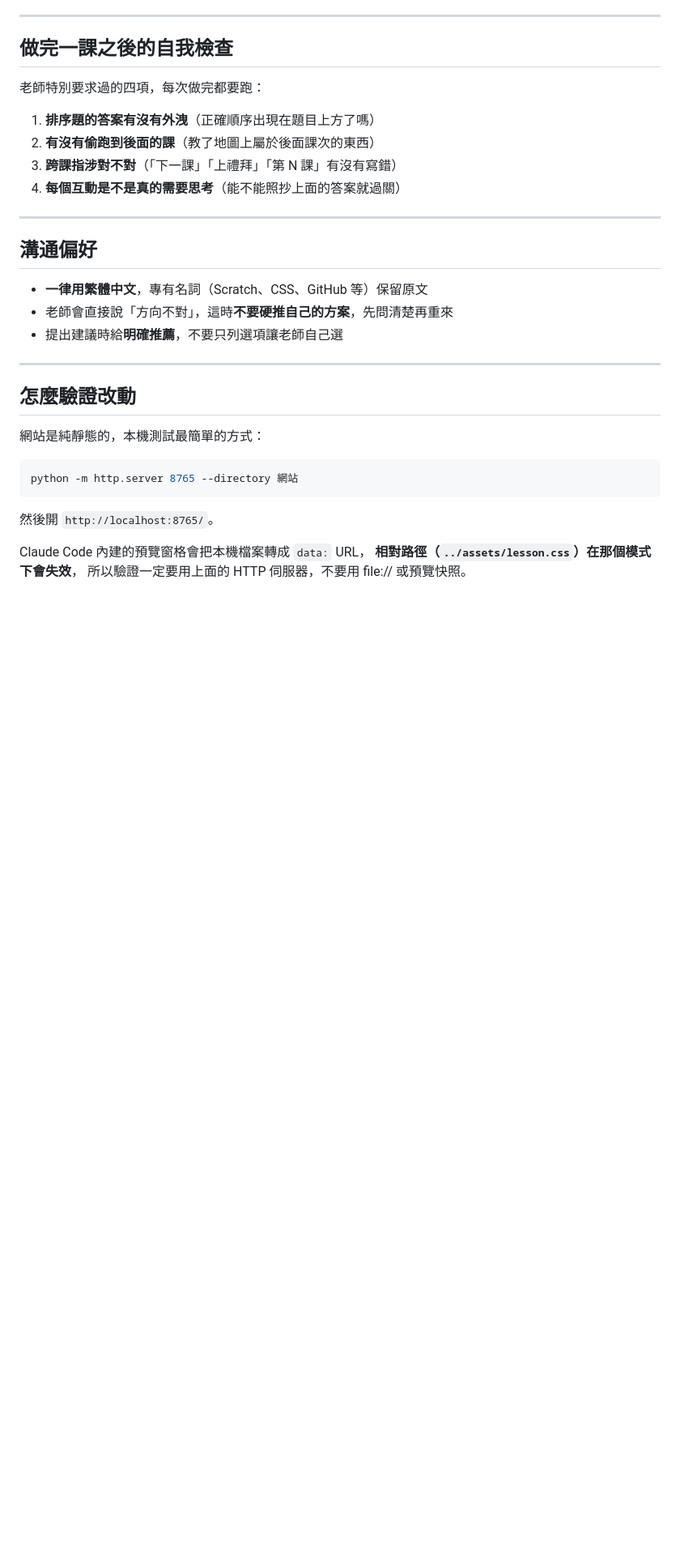
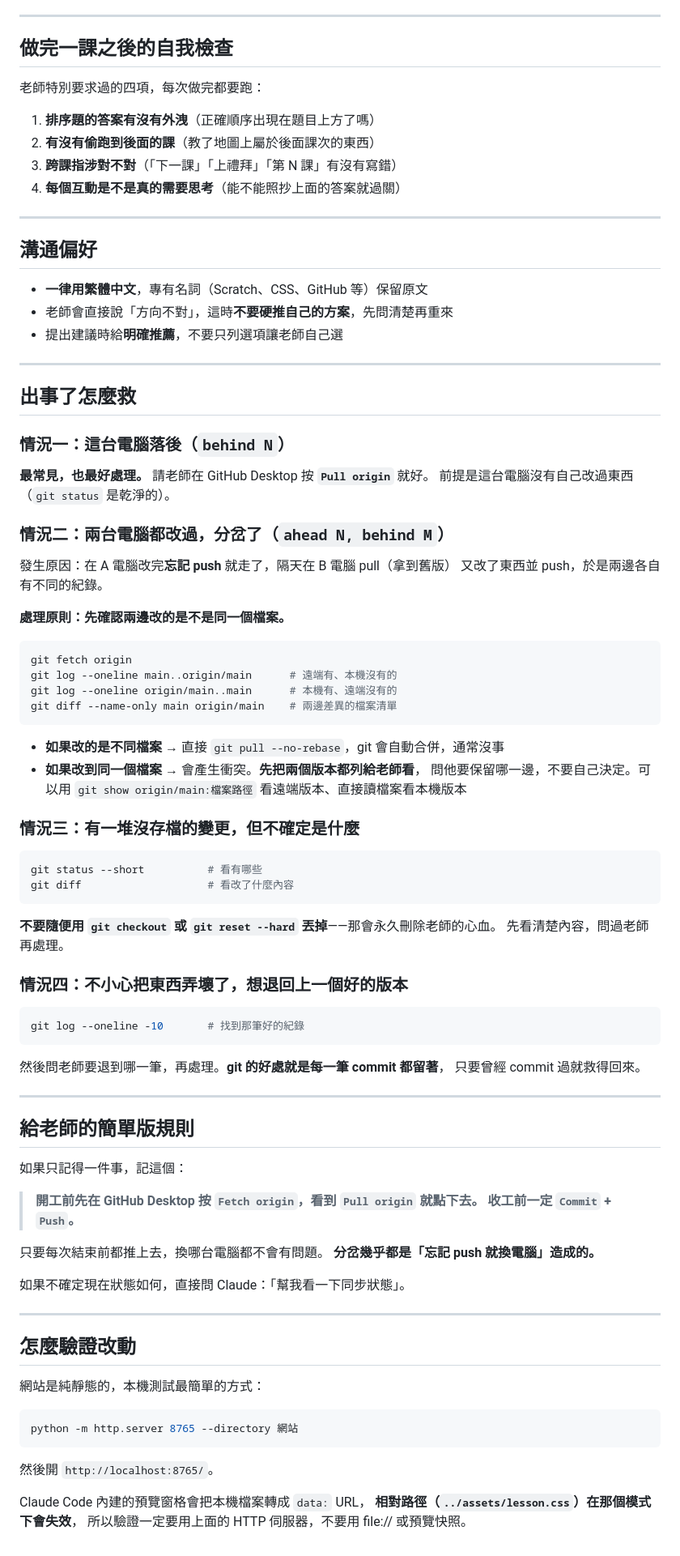
Before and after one commit to ggelgood/course, a Markdown page: START-HERE.md, the part around one of its changes. Shown at 81% size. GitHub-like rendering; blank space fills up the shorter version.

Commit message:
強化接手指南：加上同步檢查流程與工作日誌
雙電腦切換最怕進度不同步，改成由 Claude 主動把關：
- 接手時第一件事先檢查 git 同步狀態並主動示警
- 收工前主動提醒記錄日誌與 push
- 補上四種常見出錯情況的處理方式
- 新增工作日誌.md 記錄每次進度與下次待辦

Co-Authored-By: Claude Opus 5 <noreply@anthropic.com>

````diff
--- a/START-HERE.md
+++ b/START-HERE.md
@@ -125,6 +165,67 @@
 
 ---
 
+## 出事了怎麼救
+
+### 情況一：這台電腦落後（`behind N`）
+
+**最常見，也最好處理。** 請老師在 GitHub Desktop 按 **`Pull origin`** 就好。
+前提是這台電腦沒有自己改過東西（`git status` 是乾淨的）。
+
+### 情況二：兩台電腦都改過，分岔了（`ahead N, behind M`）
+
+發生原因：在 A 電腦改完**忘記 push** 就走了，隔天在 B 電腦 pull（拿到舊版）
+又改了東西並 push，於是兩邊各自有不同的紀錄。
+
+**處理原則：先確認兩邊改的是不是同一個檔案。**
+
+```bash
+git fetch origin
+git log --oneline main..origin/main      # 遠端有、本機沒有的
+git log --oneline origin/main..main      # 本機有、遠端沒有的
+git diff --name-only main origin/main    # 兩邊差異的檔案清單
+```
+
+- **如果改的是不同檔案** → 直接 `git pull --no-rebase`，git 會自動合併，通常沒事
+- **如果改到同一個檔案** → 會產生衝突。**先把兩個版本都列給老師看**，
+  問他要保留哪一邊，不要自己決定。可以用
+  `git show origin/main:檔案路徑` 看遠端版本、直接讀檔案看本機版本
+
+### 情況三：有一堆沒存檔的變更，但不確定是什麼
+
+```bash
+git status --short          # 看有哪些
+git diff                    # 看改了什麼內容
+```
+
+**不要隨便用 `git checkout` 或 `git reset --hard` 丟掉**——那會永久刪除老師的心血。
+先看清楚內容，問過老師再處理。
+
+### 情況四：不小心把東西弄壞了，想退回上一個好的版本
+
+```bash
+git log --oneline -10       # 找到那筆好的紀錄
+```
+
+然後問老師要退到哪一筆，再處理。**git 的好處就是每一筆 commit 都留著**，
+只要曾經 commit 過就救得回來。
+
+---
+
+## 給老師的簡單版規則
+
+如果只記得一件事，記這個：
+
+> **開工前先在 GitHub Desktop 按 `Fetch origin`，看到 `Pull origin` 就點下去。
+> 收工前一定 `Commit` + `Push`。**
+
+只要每次結束前都推上去，換哪台電腦都不會有問題。
+**分岔幾乎都是「忘記 push 就換電腦」造成的。**
+
+如果不確定現在狀態如何，直接問 Claude：「幫我看一下同步狀態」。
+
+---
+
 ## 怎麼驗證改動
 
 網站是純靜態的，本機測試最簡單的方式：
````
Also changed, not shown: other parts of START-HERE.md (+46 -6 lines), 工作日誌.md (added, +29 -0 lines).
